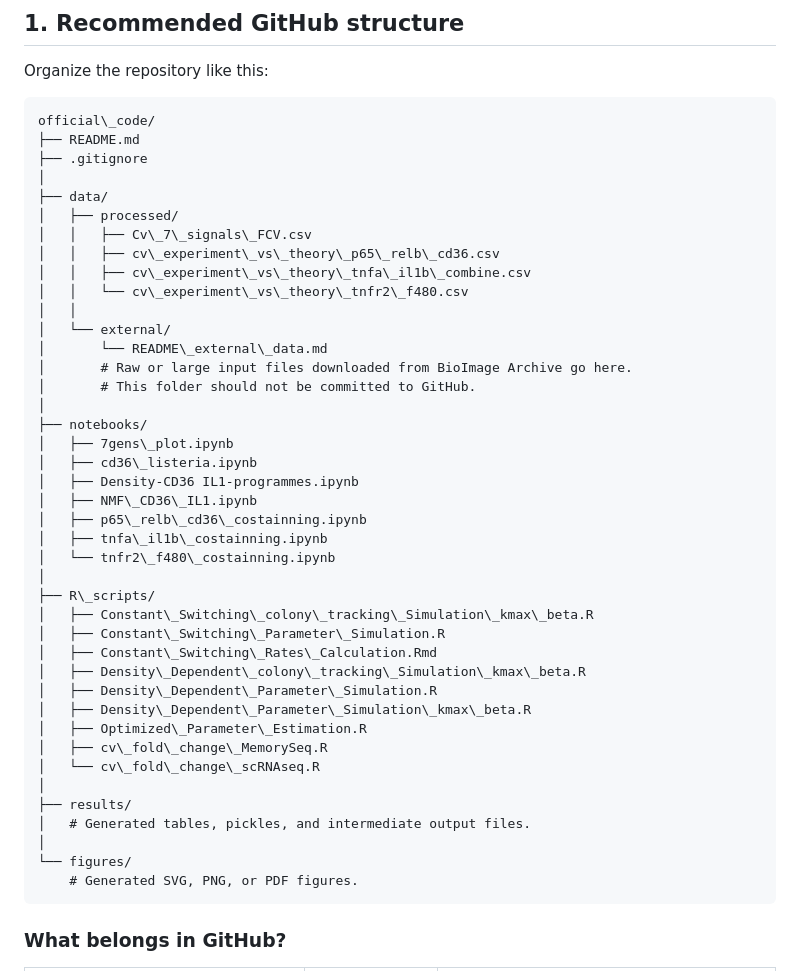
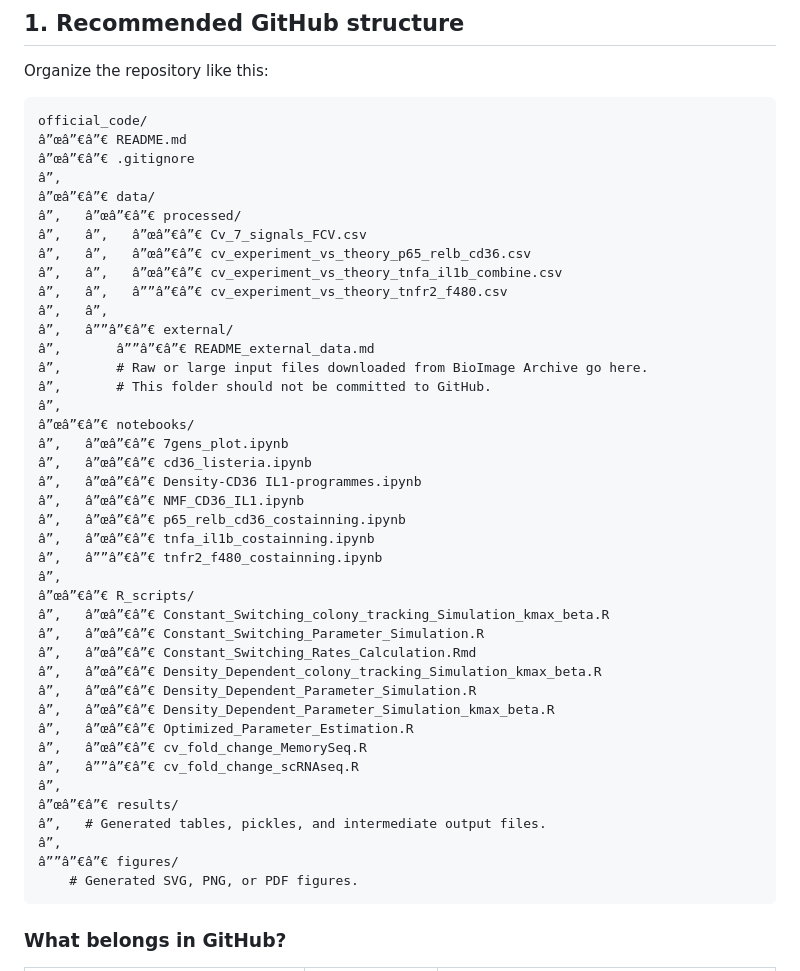
Before and after one commit to cellbiologyppaszek/macrophage-heritability, a Markdown page: README.md, the part around one of its changes. Rendered like a GitHub page.

````diff
--- a/README.md
+++ b/README.md
@@ -17,46 +17,46 @@ BioImage Archive download link: \[insert final BioImage Archive URL]
 Organize the repository like this:
 
 ```text
-official\_code/
-├── README.md
-├── .gitignore
-│
-├── data/
-│   ├── processed/
-│   │   ├── Cv\_7\_signals\_FCV.csv
-│   │   ├── cv\_experiment\_vs\_theory\_p65\_relb\_cd36.csv
-│   │   ├── cv\_experiment\_vs\_theory\_tnfa\_il1b\_combine.csv
-│   │   └── cv\_experiment\_vs\_theory\_tnfr2\_f480.csv
-│   │
-│   └── external/
-│       └── README\_external\_data.md
-│       # Raw or large input files downloaded from BioImage Archive go here.
-│       # This folder should not be committed to GitHub.
-│
-├── notebooks/
-│   ├── 7gens\_plot.ipynb
-│   ├── cd36\_listeria.ipynb
-│   ├── Density-CD36 IL1-programmes.ipynb
-│   ├── NMF\_CD36\_IL1.ipynb
-│   ├── p65\_relb\_cd36\_costainning.ipynb
-│   ├── tnfa\_il1b\_costainning.ipynb
-│   └── tnfr2\_f480\_costainning.ipynb
-│
-├── R\_scripts/
-│   ├── Constant\_Switching\_colony\_tracking\_Simulation\_kmax\_beta.R
-│   ├── Constant\_Switching\_Parameter\_Simulation.R
-│   ├── Constant\_Switching\_Rates\_Calculation.Rmd
-│   ├── Density\_Dependent\_colony\_tracking\_Simulation\_kmax\_beta.R
-│   ├── Density\_Dependent\_Parameter\_Simulation.R
-│   ├── Density\_Dependent\_Parameter\_Simulation\_kmax\_beta.R
-│   ├── Optimized\_Parameter\_Estimation.R
-│   ├── cv\_fold\_change\_MemorySeq.R
-│   └── cv\_fold\_change\_scRNAseq.R
-│
-├── results/
-│   # Generated tables, pickles, and intermediate output files.
-│
-└── figures/
+official_code/
+â”œâ”€â”€ README.md
+â”œâ”€â”€ .gitignore
+â”‚
+â”œâ”€â”€ data/
+â”‚   â”œâ”€â”€ processed/
+â”‚   â”‚   â”œâ”€â”€ Cv_7_signals_FCV.csv
+â”‚   â”‚   â”œâ”€â”€ cv_experiment_vs_theory_p65_relb_cd36.csv
+â”‚   â”‚   â”œâ”€â”€ cv_experiment_vs_theory_tnfa_il1b_combine.csv
+â”‚   â”‚   â””â”€â”€ cv_experiment_vs_theory_tnfr2_f480.csv
+â”‚   â”‚
+â”‚   â””â”€â”€ external/
+â”‚       â””â”€â”€ README_external_data.md
+â”‚       # Raw or large input files downloaded from BioImage Archive go here.
+â”‚       # This folder should not be committed to GitHub.
+â”‚
+â”œâ”€â”€ notebooks/
+â”‚   â”œâ”€â”€ 7gens_plot.ipynb
+â”‚   â”œâ”€â”€ cd36_listeria.ipynb
+â”‚   â”œâ”€â”€ Density-CD36 IL1-programmes.ipynb
+â”‚   â”œâ”€â”€ NMF_CD36_IL1.ipynb
+â”‚   â”œâ”€â”€ p65_relb_cd36_costainning.ipynb
+â”‚   â”œâ”€â”€ tnfa_il1b_costainning.ipynb
+â”‚   â””â”€â”€ tnfr2_f480_costainning.ipynb
+â”‚
+â”œâ”€â”€ R_scripts/
+â”‚   â”œâ”€â”€ Constant_Switching_colony_tracking_Simulation_kmax_beta.R
+â”‚   â”œâ”€â”€ Constant_Switching_Parameter_Simulation.R
+â”‚   â”œâ”€â”€ Constant_Switching_Rates_Calculation.Rmd
+â”‚   â”œâ”€â”€ Density_Dependent_colony_tracking_Simulation_kmax_beta.R
+â”‚   â”œâ”€â”€ Density_Dependent_Parameter_Simulation.R
+â”‚   â”œâ”€â”€ Density_Dependent_Parameter_Simulation_kmax_beta.R
+â”‚   â”œâ”€â”€ Optimized_Parameter_Estimation.R
+â”‚   â”œâ”€â”€ cv_fold_change_MemorySeq.R
+â”‚   â””â”€â”€ cv_fold_change_scRNAseq.R
+â”‚
+â”œâ”€â”€ results/
+â”‚   # Generated tables, pickles, and intermediate output files.
+â”‚
+â””â”€â”€ figures/
     # Generated SVG, PNG, or PDF figures.
 ```
 
````
Also changed, not shown: other parts of README.md (+92 -92 lines).
